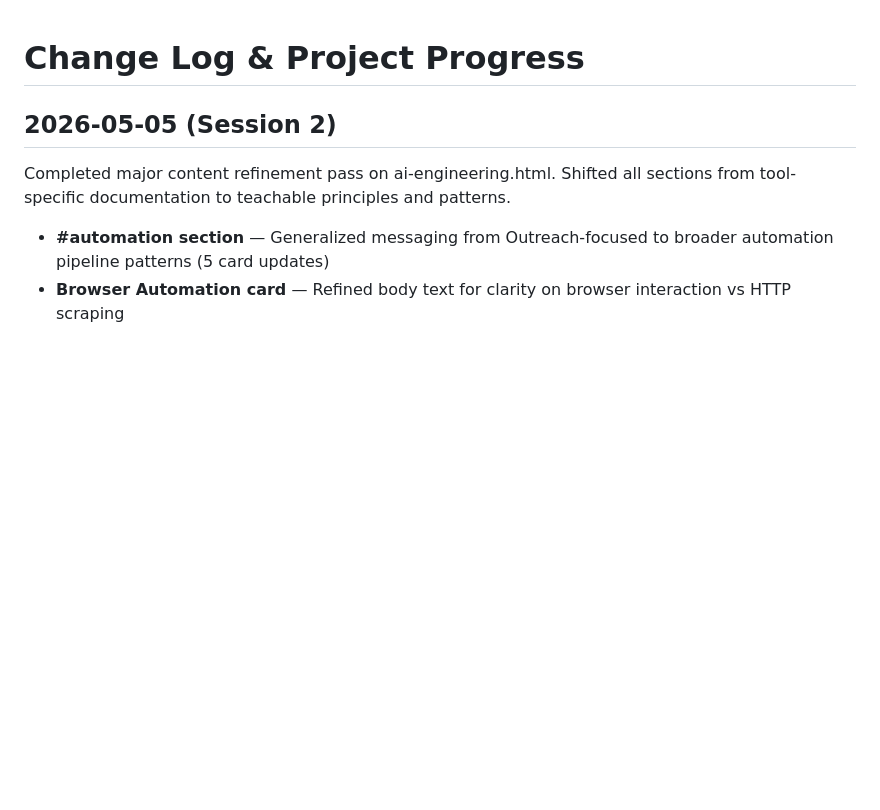
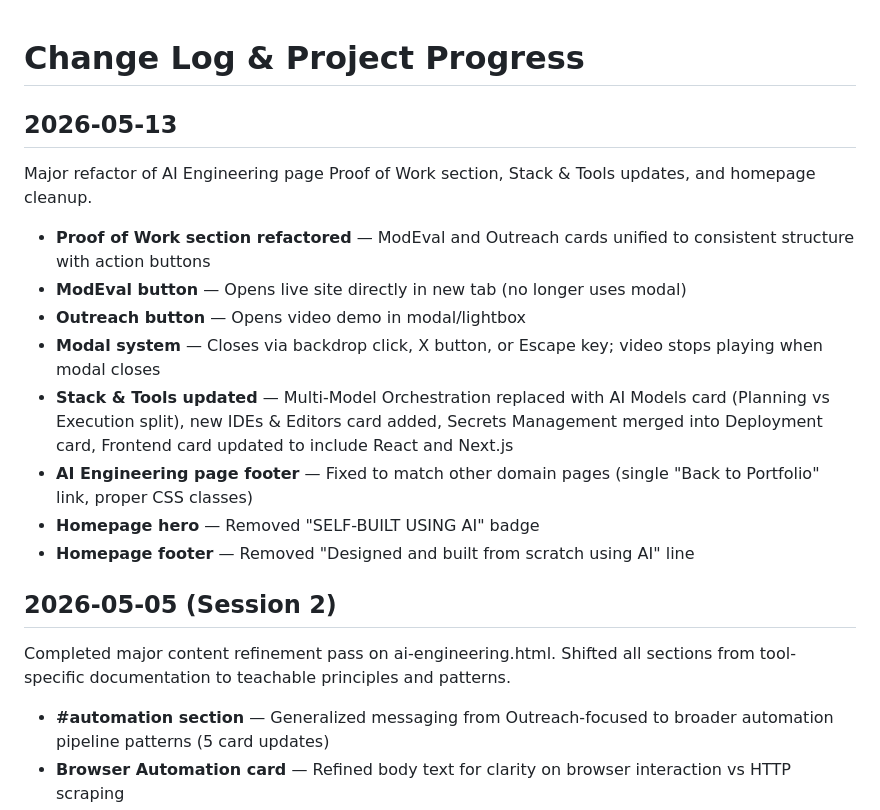
Before and after one commit to nipun-ag/My-Portfolio, a Markdown page: PROGRESS.md, the part around the change. Rendered like a GitHub page; blank space fills up the shorter version.

Commit message:
docs: update progress and project state for May 13 changes

```diff
--- a/PROGRESS.md
+++ b/PROGRESS.md
@@ -1,4 +1,17 @@
 # Change Log & Project Progress
+
+## 2026-05-13
+
+Major refactor of AI Engineering page Proof of Work section, Stack & Tools updates, and homepage cleanup.
+
+- **Proof of Work section refactored** — ModEval and Outreach cards unified to consistent structure with action buttons
+- **ModEval button** — Opens live site directly in new tab (no longer uses modal)
+- **Outreach button** — Opens video demo in modal/lightbox
+- **Modal system** — Closes via backdrop click, X button, or Escape key; video stops playing when modal closes
+- **Stack & Tools updated** — Multi-Model Orchestration replaced with AI Models card (Planning vs Execution split), new IDEs & Editors card added, Secrets Management merged into Deployment card, Frontend card updated to include React and Next.js
+- **AI Engineering page footer** — Fixed to match other domain pages (single "Back to Portfolio" link, proper CSS classes)
+- **Homepage hero** — Removed "SELF-BUILT USING AI" badge
+- **Homepage footer** — Removed "Designed and built from scratch using AI" line
 
 ## 2026-05-05 (Session 2)
 
```
Also changed, not shown: CLAUDE.md (+3 -0 lines).
